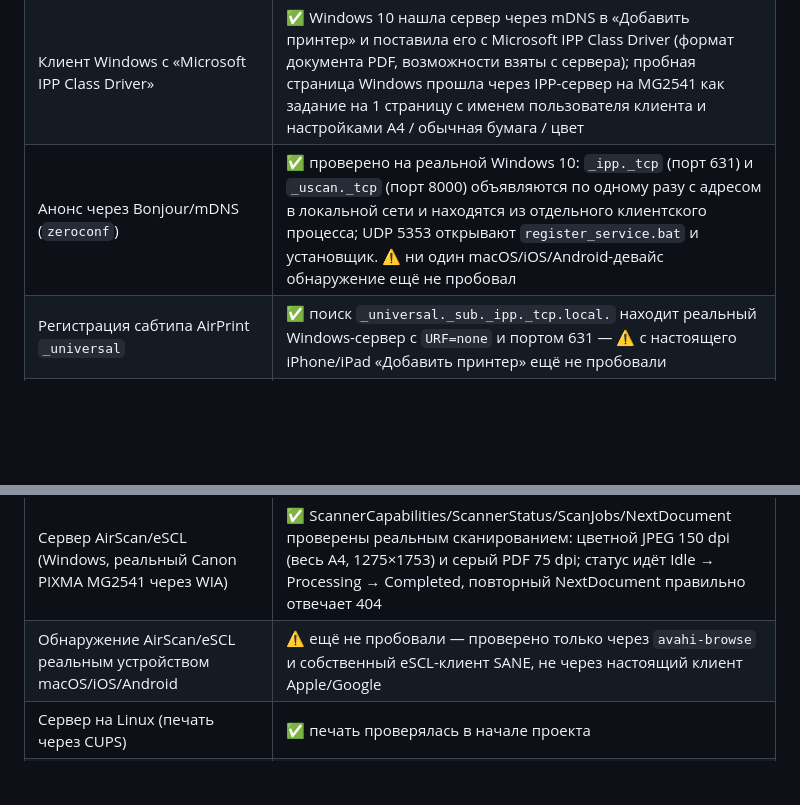
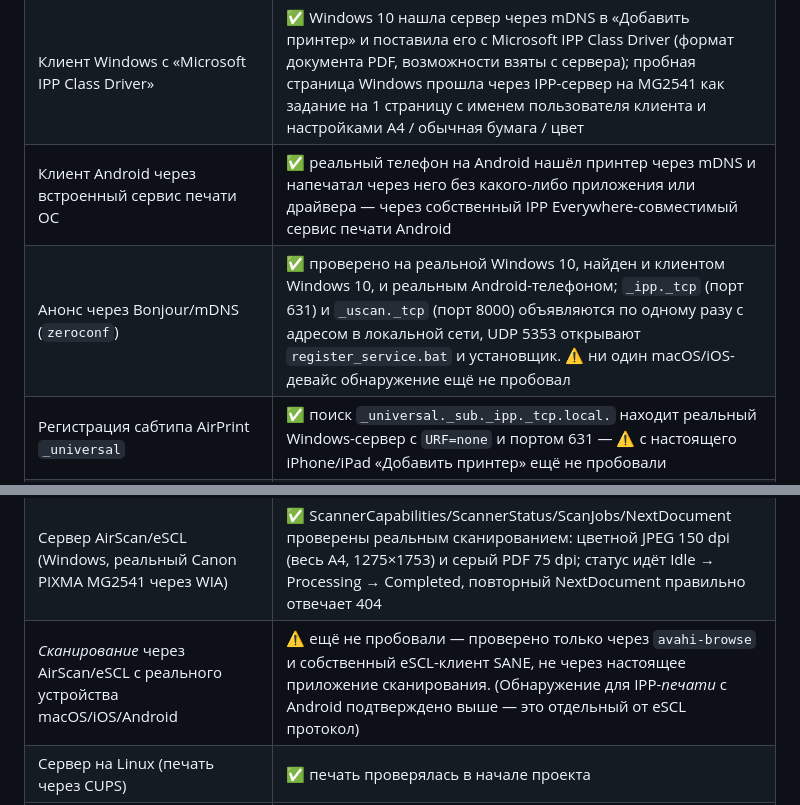
Before and after one commit to bogdik/mfp-print-scan-server, a Markdown page: README.ru.md, 2 parts joined by grey strips. Rendered like a GitHub page; blank space fills up the shorter version.

```diff
--- a/README.ru.md
+++ b/README.ru.md
@@ -118,14 +118,15 @@
 | Canon PIXMA MG2541 (драйвер «Canon MG2500 series Printer», USB) | ✅ печать (PDF, картинки, текст), сканирование через WIA |
 | Клиент Linux (CUPS, driverless IPP Everywhere) → этот сервер | ✅ печать из GNOME Text Editor, LibreOffice, просмотрщика PDF |
 | Клиент Windows с «Microsoft IPP Class Driver» | ✅ Windows 10 нашла сервер через mDNS в «Добавить принтер» и поставила его с Microsoft IPP Class Driver (формат документа PDF, возможности взяты с сервера); пробная страница Windows прошла через IPP-сервер на MG2541 как задание на 1 страницу с именем пользователя клиента и настройками A4 / обычная бумага / цвет |
-| Анонс через Bonjour/mDNS (`zeroconf`) | ✅ проверено на реальной Windows 10: `_ipp._tcp` (порт 631) и `_uscan._tcp` (порт 8000) объявляются по одному разу с адресом в локальной сети и находятся из отдельного клиентского процесса; UDP 5353 открывают `register_service.bat` и установщик. ⚠️ ни один macOS/iOS/Android-девайс обнаружение ещё не пробовал |
+| Клиент Android через встроенный сервис печати ОС | ✅ реальный телефон на Android нашёл принтер через mDNS и напечатал через него без какого-либо приложения или драйвера — через собственный IPP Everywhere-совместимый сервис печати Android |
+| Анонс через Bonjour/mDNS (`zeroconf`) | ✅ проверено на реальной Windows 10, найден и клиентом Windows 10, и реальным Android-телефоном; `_ipp._tcp` (порт 631) и `_uscan._tcp` (порт 8000) объявляются по одному разу с адресом в локальной сети, UDP 5353 открывают `register_service.bat` и установщик. ⚠️ ни один macOS/iOS-девайс обнаружение ещё не пробовал |
 | Регистрация сабтипа AirPrint `_universal` | ✅ поиск `_universal._sub._ipp._tcp.local.` находит реальный Windows-сервер с `URF=none` и портом 631 — ⚠️ с настоящего iPhone/iPad «Добавить принтер» ещё не пробовали |
 | HTTPS для веб-интерфейса (`ssl_certfile`/`ssl_keyfile`) | ✅ проверено на Linux: веб-порт отдаёт только TLS, при указании только одного из двух файлов корректно откатывается на обычный HTTP |
 | Статус принтера в реальном времени (Linux, через собственный IPP CUPS) | ✅ проверено на реальном MG2500: корректно показывает «готов», и «остановлен + приостановлен» для отключённой очереди; уровень чернил для драйвера этого принтера недоступен (ожидаемо, не баг — см. Известные ограничения) |
 | Статус принтера в реальном времени (Windows, через WMI) | ✅ запущено на реальном MG2541: показывает «готов» и приём заданий; уровни чернил этот драйвер не отдаёт (как и на Linux). ⚠️ ошибочные состояния (пауза, офлайн, нет бумаги) ещё не проверялись |
 | Сервер AirScan/eSCL (Linux, реальный Canon PIXMA MG2500) | ✅ ScannerCapabilities/ScannerStatus/ScanJobs/NextDocument проверены на реальном железе: корректные размер стекла и форматы, реальное сканирование вернулось и как PDF, и как Ч/Б JPEG с правильно вырезанной запрошенной областью (сверены размер в пикселях и содержимое); mDNS-анонс увиден `avahi-browse`, **и независимо подхвачен собственными клиентскими backend'ами `escl`/`airscan` самой SANE** на этой же машине, с совпадающим UUID. Это самообнаружение заодно вскрыло и позволило исправить реальный баг: `scanimage -L` замедлился примерно в 12 раз, а иногда ловилось временное «устройство занято» — см. «Особенность Linux, которую это вскрыло» в разделе [Как это устроено](#как-это-устроено) |
 | Сервер AirScan/eSCL (Windows, реальный Canon PIXMA MG2541 через WIA) | ✅ ScannerCapabilities/ScannerStatus/ScanJobs/NextDocument проверены реальным сканированием: цветной JPEG 150 dpi (весь A4, 1275×1753) и серый PDF 75 dpi; статус идёт Idle → Processing → Completed, повторный NextDocument правильно отвечает 404 |
-| Обнаружение AirScan/eSCL реальным устройством macOS/iOS/Android | ⚠️ ещё не пробовали — проверено только через `avahi-browse` и собственный eSCL-клиент SANE, не через настоящий клиент Apple/Google |
+| *Сканирование* через AirScan/eSCL с реального устройства macOS/iOS/Android | ⚠️ ещё не пробовали — проверено только через `avahi-browse` и собственный eSCL-клиент SANE, не через настоящее приложение сканирования. (Обнаружение для IPP-*печати* с Android подтверждено выше — это отдельный от eSCL протокол) |
 | Сервер на Linux (печать через CUPS) | ✅ печать проверялась в начале проекта |
 | Сервер на Linux — сканирование через SANE (предпросмотр, выбор области, цвет/ЧБ/градации серого, JPEG/PNG/TIFF/PDF, склейка в PDF) | ✅ проверено целиком на реальном Canon PIXMA MG2500 через `scanimage` |
 | Сервер на Linux — предпросмотр печати (рендер PDF/картинок, поля) | ✅ проверено; точные аппаратные поля на Linux недоступны (используется запасной вариант A4 + 5 мм) |
```
Also changed, not shown: README.md (+3 -2 lines).
